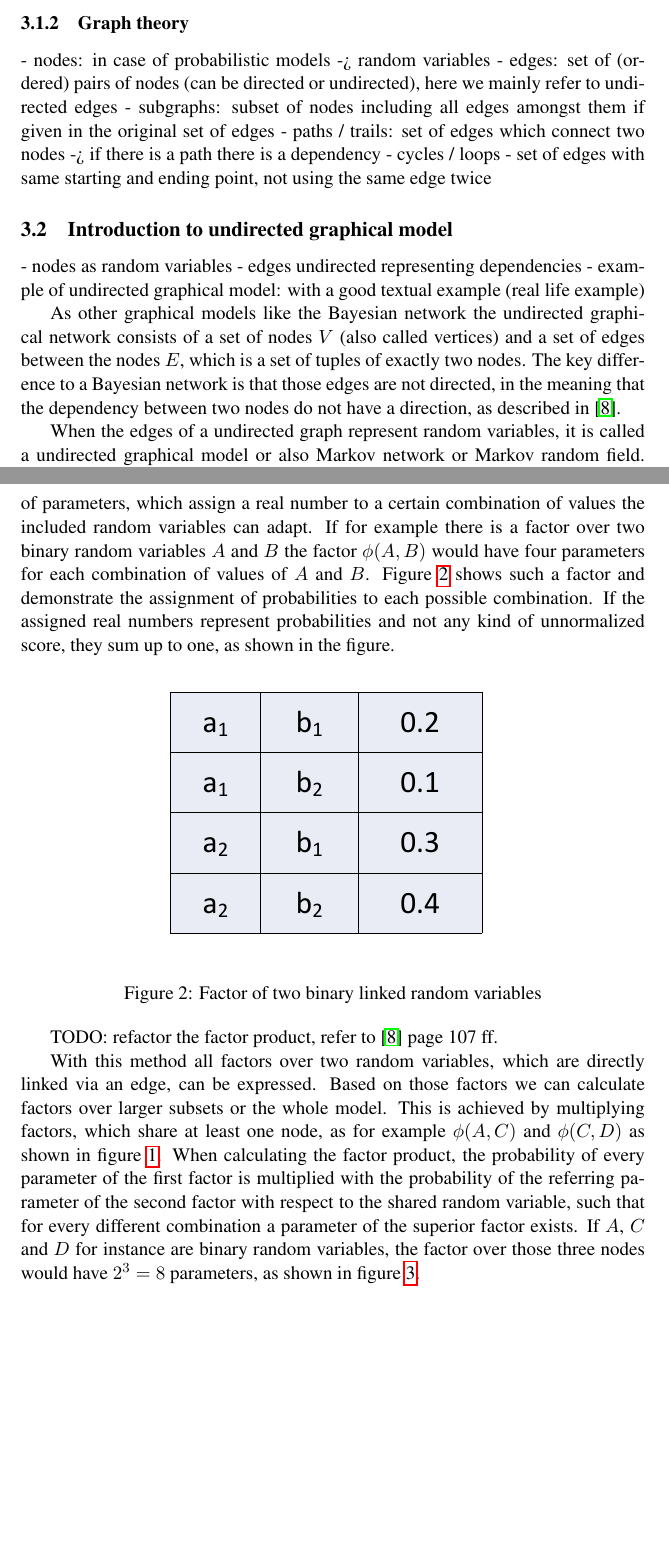
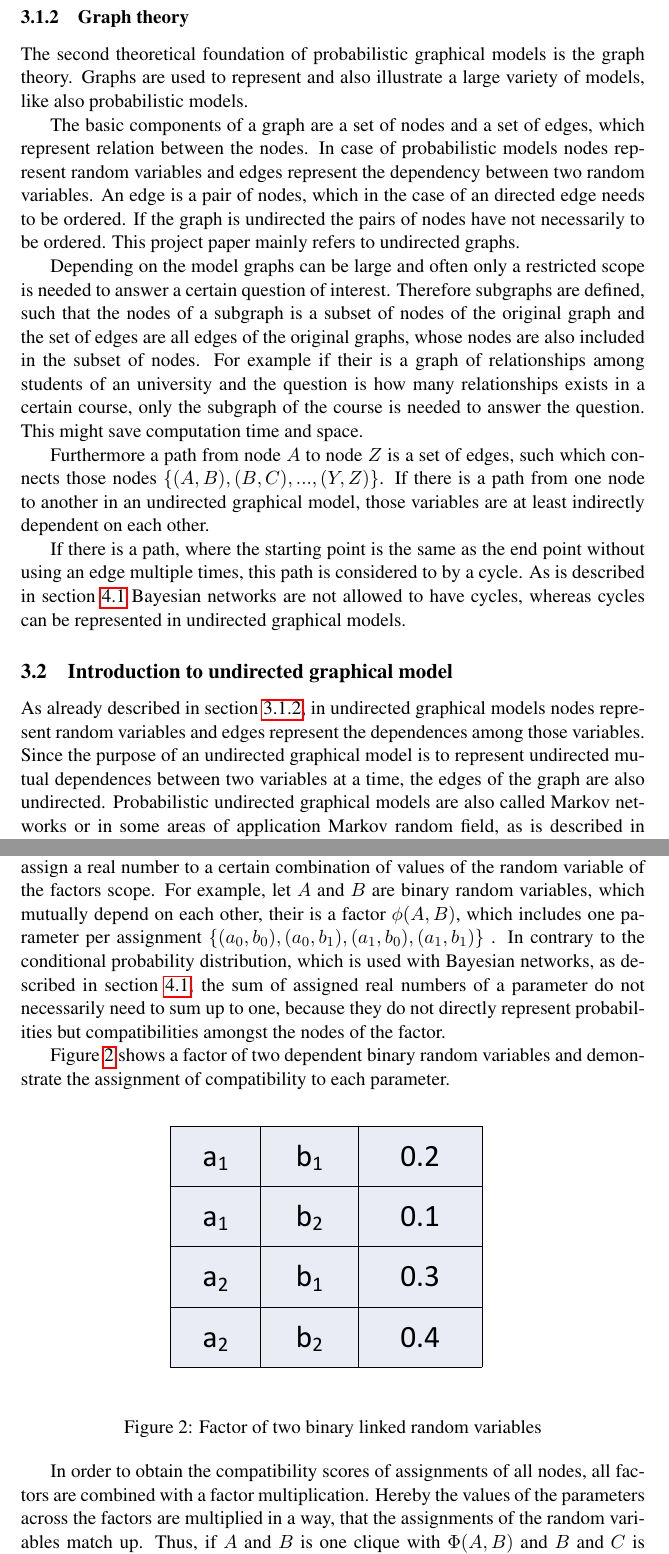
Before and after one commit to davidsparkles/seminararbeit-ugm, a LaTeX document (main.tex, which reads tex/methodology.tex): two parts of pages 3 and 5 of 13 before the commit and two parts of pages 4 and 6 of 14 after it, joined at a grey line, cut so that both start at the same text, the shorter picture padded with empty space. Compiled offline with pdfLaTeX.

Commit message:
Update on Overleaf.

```diff
--- a/tex/methodology.tex
+++ b/tex/methodology.tex
@@ -14,24 +7,33 @@
 
-\subsubsection{Graph theory}
+Because of the limited view onto a natural system, that humans or computers can have, probabilistic models are used to represent the main aspects of such system with uncertain events. Therefore a event space $\Omega$ is defined. $\Omega$ is a set of all possible outcomes of an event like rolling a die, $\Omega=\{1,2,3,4,5,6\}$.
 
-- nodes: in case of probabilistic models -> random variables
-- edges: set of (ordered) pairs of nodes (can be directed or undirected), here we mainly refer to undirected edges
-- subgraphs: subset of nodes including all edges amongst them if given in the original set of edges
-- paths / trails: set of edges which connect two nodes -> if there is a path there is a dependency
-- cycles / loops - set of edges with same starting and ending point, not using the same edge twice
+In order to quantify the belief in how likely an outcomes emerges, a real number between zero and one, called probability, is assigned to each outcome, such that the sum of the probabilities of all outcomes is equal to one. This assignment is called probability distribution.
 
-\subsection{Introduction to undirected graphical model}
-% 1 page
+Upon random experiments random variables are defined, which might represent single possible outcomes of the event space or a more complex combination. They are used in order to formulate questions of inference. For example, how likely is it, that the sum of three dies is equal to four. The random variable $X$ hereby would be the sum of numbers on three dies after rolling them. The probability would be written as $P(X=4)$. Hereby $4$ is one value of $X$. The values of a random variable $X$ is often denoted as $x_1, x_2,  ..., x_n$, if there are n possible values.
 
-- nodes as random variables
-- edges undirected representing dependencies
-- example of undirected graphical model: with a good textual example (real life example)
+Furthermore dependences or independences among random variables are important for inference. If it is known that one variable $A$ is independent from another variable $B$, it is not necessary to care about the $B$ when inferring about the probabilities of the values of $A$. $A$ is independent of $B$ if the probability distribution of $A$ does not change, whatever value $B$ attains.
 
-As other graphical models like the Bayesian network the undirected graphical network consists of a set of nodes $V$ (also called vertices) and a set of edges between the nodes $E$, which is a set of tuples of exactly two nodes. The key difference to a Bayesian network is that those edges are not directed, in the meaning that the dependency between two nodes do not have a direction, as described in \cite{koller2009probabilistic}.
+In order to simplify probabilistic inference on large models, where we have a lot of random variables and dependencies, graphical models are used, as being discussed in sections \ref{sec:introugm} and the following.
 
-When the edges of a undirected graph represent random variables, it is called a undirected graphical model or also Markov network or Markov random field. The edges hereby represent a probabilistic dependency between the linked random variables, as \cite{kindermann1980markov} describes.
+\subsubsection{Graph theory} \label{sec:graph}
 
-Figure \ref{fig:basic} shows a simple example of an graphical model (Markov network) with a set of four random variables $V=\{A,B,C,D\}$ and four probabilistic dependencies (edges): $E=\{(A,B),(B,C),(A,C),(C,D)\}$. In this example, the nodes could represent humans and the edges could represent a probabilistic presentation of how like it is, that two persons are relatives. Based on such a model the probability of how likely it is that all four persons are relatives could be calculated. To do so, it is necessary to parameterize the model.
+The second theoretical foundation of probabilistic graphical models is the graph theory. Graphs are used to represent and also illustrate a large variety of models, like also probabilistic models.
+
+The basic components of a graph are a set of nodes and a set of edges, which represent relation between the nodes. In case of probabilistic models nodes represent random variables and edges represent the dependency between two random variables. An edge is a pair of nodes, which in the case of an directed edge needs to be ordered. If the graph is undirected the pairs of nodes have not necessarily to be ordered. This project paper mainly refers to undirected graphs.
+
+Depending on the model graphs can be large and often only a restricted scope is needed to answer a certain question of interest. Therefore subgraphs are defined, such that the nodes of a subgraph is a subset of nodes of the original graph and the set of edges are all edges of the original graphs, whose nodes are also included in the subset of nodes. For example if their is a graph of relationships among students of an university and the question is how many relationships exists in a certain course, only the subgraph of the course is needed to answer the question. This might save computation time and space.
+
+Furthermore a path from node $A$ to node $Z$ is a set of edges, such which connects those nodes $\{(A,B),(B,C),...,(Y,Z)\}$. If there is a path from one node to another in an undirected graphical model, those variables are at least indirectly dependent on each other.
+% TODO: is that true???
+
+If there is a path, where the starting point is the same as the end point without using an edge multiple times, this path is considered to by a cycle. As is described in section \ref{sec:bayes} Bayesian networks are not allowed to have cycles, whereas cycles can be represented in undirected graphical models.
+
+\subsection{Introduction to undirected graphical model} \label{sec:introugm}
+% 0.5 pages
+
+As already described in section \ref{sec:graph}, in undirected graphical models nodes represent random variables and edges represent the dependences among those variables. Since the purpose of an undirected graphical model is to represent undirected mutual dependences between two variables at a time, the edges of the graph are also undirected. Probabilistic undirected graphical models are also called Markov networks or in some areas of application Markov random field, as is described in section \ref{sec:application}.
+
+The following example should illustrate a simple probabilistic model which is represented in a Markov network: Let there be four people $A$, $B$, $C$ and $D$, whereby it is unknown if their are vegetarian or not. Thus, their are four binary random variables. Furthermore it is known, that it is more likely that people that know each other are more likely to have the same eating habits than different ones. It is assumed that knowing people is mutual and not directed. As shown in \ref{fig:basic} $C$ knows all, $D$ only knows $C$, $A$ knows $B$ and $C$ and $B$ knows $A$ and $C$. In order to infer new knowledge on this Markov network and actually calculate probabilities, the Markov network requires a quantification of affinities among the nodes, which will be discussed in the next section (\ref{sec:param}). In other words, how likely is it, that for example $A$ and $B$ both are vegetarian or that $A$ is vegetarian and $B$ is not.
 
 \begin{figure}[htpb]
   \centering
@@ -51,7 +53,9 @@ Figure \ref{fig:basic} shows a simple example of an graphical model (Markov netw
 - table for a factor and table for a full joint distribution
 - short outlook into overparameterization
 
-In order to calculate probabilities on an undirected graphical model, the model needs to be parameterized in the first place. Such a parameterization is achieved by assigning factors to subsets of random variables of the graph. Each factor consists of parameters, which assign a real number to a certain combination of values the included random variables can adapt. If for example there is a factor over two binary random variables $A$ and $B$ the factor $\phi(A,B)$ would have four parameters for each combination of values of $A$ and $B$. Figure \ref{fig:param} shows such a factor and demonstrate the assignment of probabilities to each possible combination. If the assigned real numbers represent probabilities and not any kind of unnormalized score, they sum up to one, as shown in the figure.
+In order to conduct inference and learning on an Markov network, the model needs to be parameterized in the first place. Hereby the goal is to quantify the affinity, how likely the assignments of dependent variables are. The parameterization is achieved by assigning factors to subsets of random variables of the graph. The subsets needs to be cliques, which mean that each node in the clique depends on every other node in the clique. Each factor includes multiple parameters, which assign a real number to a certain combination of values of the random variable of the factors scope. For example, let $A$ and $B$ are binary random variables, which mutually depend on each other, their is a factor $\phi(A,B)$, which includes one parameter per assignment $\{(a_0,b_0),(a_0,b_1),(a_1,b_0),(a_1,b_1)\}$ . In contrary to the conditional probability distribution, which is used with Bayesian networks, as described in section \ref{sec:bayes}, the sum of assigned real numbers of a parameter do not necessarily need to sum up to one, because they do not directly represent probabilities but compatibilities amongst the nodes of the factor.
+
+Figure \ref{fig:param} shows a factor of two dependent binary random variables and demonstrate the assignment of compatibility to each parameter.
 
 \begin{figure}[htpb]
   \centering
@@ -60,9 +64,11 @@ In order to calculate probabilities on an undirected graphical model, the model
   \label{fig:param}
 \end{figure}
 
-TODO: refactor the factor product, refer to \cite{koller2009probabilistic} page 107 ff.
+In order to obtain the compatibility scores of assignments of all nodes, all factors are combined with a factor multiplication. Hereby the values of the parameters across the factors are multiplied in a way, that the assignments of the random variables match up. Thus, if $A$ and $B$ is one clique with $\Phi(A,B)$ and $B$ and $C$ is another clique with $\Phi(B,C)$, then $\Phi(A,B,C)=\Phi(A,B)\times\Phi(B,C)$. Figure \ref{fig:parammult} shows an example of a factor multiplication of factors with random variables. An important aspect of the resulting factor is that the number of parameters increased. While the two original factors $\Phi(A,B)$ and $\Phi(B,C)$ had in total ten parameters, the new factor $\Phi(A,B,C)$ contains twelve parameters. So if there are $n$ binary variables and each factor is defined on two variables, the number of parameters of the single factors would be $4\times n$ but the number of parameters of the factor product of all factors would be $2^n$, which leads to more computational space and time while processing a large model with many random variables. Section \ref{sec:indep} describes how independences and given values of random variables, help to reduce the scope of factor multiplications.
 
-With this method all factors over two random variables, which are directly linked via an edge, can be expressed. Based on those factors we can calculate factors over larger subsets or the whole model. This is achieved by multiplying factors, which share at least one node, as for example $\phi(A,C)$ and $\phi(C,D)$ as shown in figure \ref{fig:basic}. When calculating the factor product, the probability of every parameter of the first factor is multiplied with the probability of the referring parameter of the second factor with respect to the shared random variable, such that for every different combination a parameter of the superior factor exists. If $A$, $C$ and $D$ for instance are binary random variables, the factor over those three nodes would have $2^3=8$ parameters, as shown in figure \ref{fig:parammult}.
+Besides the number of parameters the factor multiplication delivers also unnormalized compatibility scores and not probabilities. To achieve a probability distribution the scores needs to be normalized by the sum of all scores. How inference is possible with this probability distribution is discussed in section \ref{sec:infer}.
+
+% TODO: image: use a,b,c like in the book and do unnormalized and normalized, like in the book
 
 \begin{figure}[htpb]
   \centering
```
Also changed, not shown: tex/related.tex (+1 -1 lines), tex/methodology.tex (15 more changed lines).
